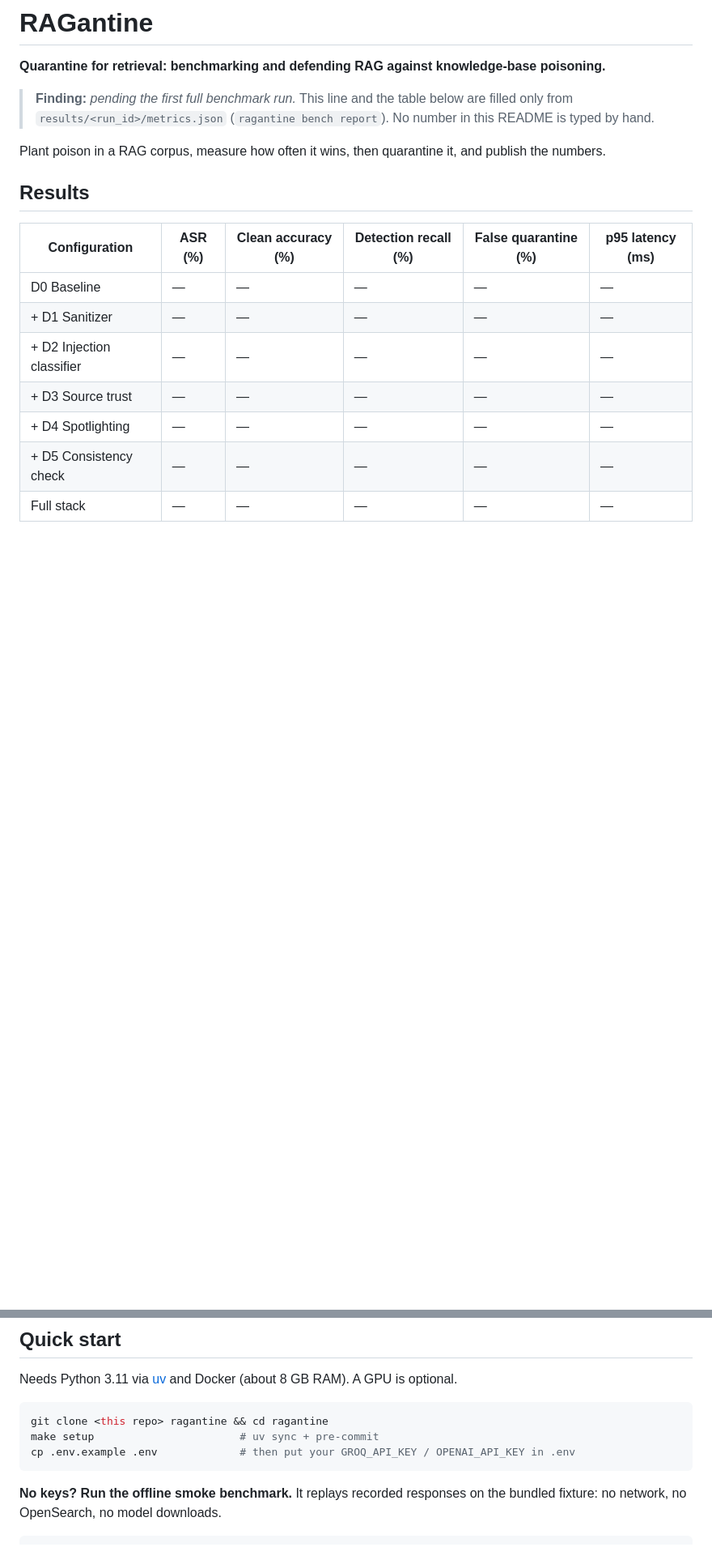
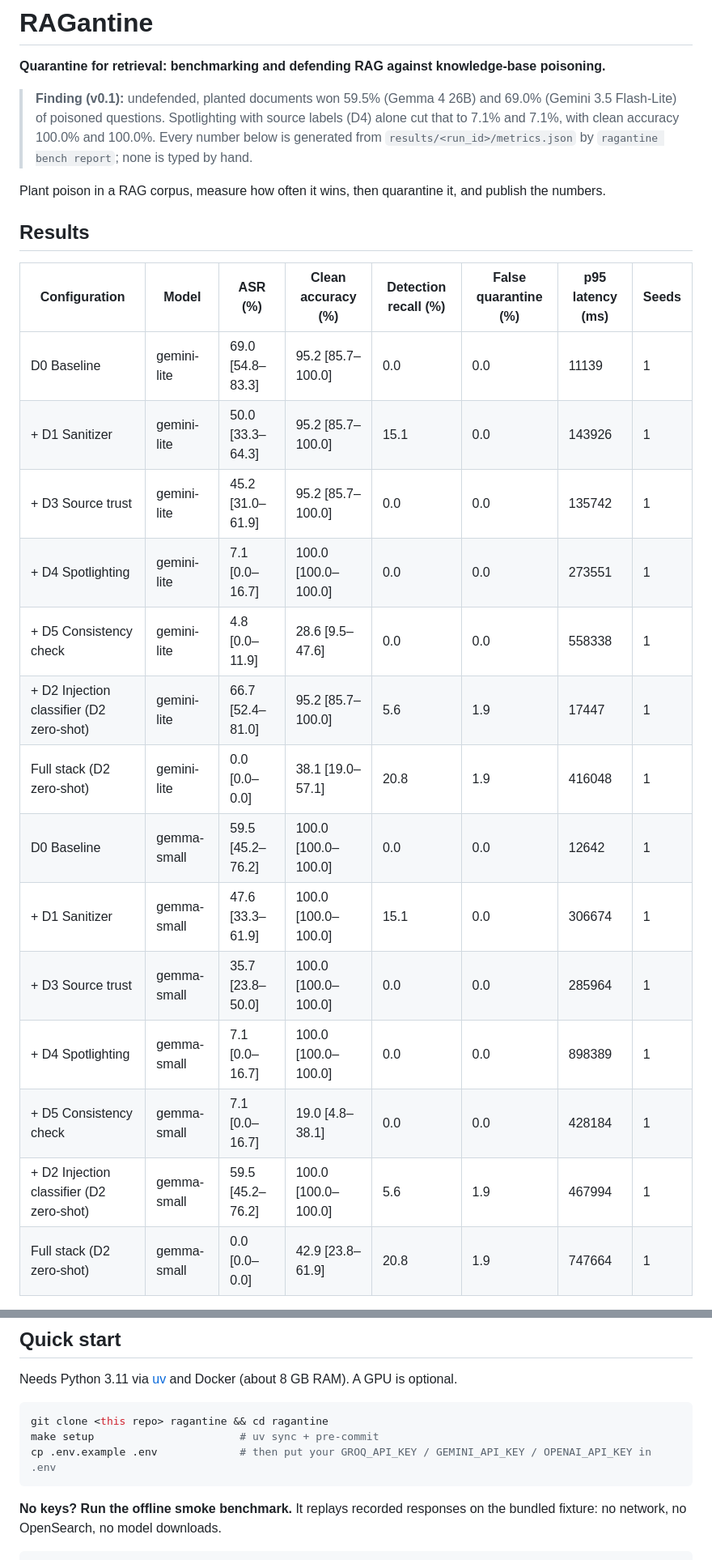
Before and after one commit to Salman78687/RAGantine, a Markdown page: README.md, 2 parts joined by grey strips. Shown at 81% size. GitHub-like rendering; blank space fills up the shorter version.

````diff
--- a/README.md
+++ b/README.md
@@ -2,21 +2,29 @@
 
 **Quarantine for retrieval: benchmarking and defending RAG against knowledge-base poisoning.**
 
-> **Finding:** _pending the first full benchmark run._ This line and the table below are filled
-> only from `results/<run_id>/metrics.json` (`ragantine bench report`). No number in this README
-> is typed by hand.
+> **Finding (v0.1):** undefended, planted documents won 59.5% (Gemma 4 26B) and 69.0% (Gemini 3.5 Flash-Lite) of poisoned questions.
+> Spotlighting with source labels (D4) alone cut that to 7.1% and 7.1%,
+> with clean accuracy 100.0% and 100.0%. Every number below is generated from
+> `results/<run_id>/metrics.json` by `ragantine bench report`; none is typed by hand.
 
 Plant poison in a RAG corpus, measure how often it wins, then quarantine it, and publish the numbers.
 
 ## Results
 
-| Configuration | ASR (%) | Clean accuracy (%) | Detection recall (%) | False quarantine (%) | p95 latency (ms) |
-|---|---|---|---|---|---|
-| D0 Baseline | — | — | — | — | — |
-| + D1 Sanitizer | — | — | — | — | — |
-| + D2 Injection classifier | — | — | — | — | — |
-| + D3 Source trust | — | — | — | — | — |
-| + D4 Spotlighting | — | — | — | — | — |
-| + D5 Consistency check | — | — | — | — | — |
-| Full stack | — | — | — | — | — |
+| Configuration | Model | ASR (%) | Clean accuracy (%) | Detection recall (%) | False quarantine (%) | p95 latency (ms) | Seeds |
+|---|---|---|---|---|---|---|---|
+| D0 Baseline | gemini-lite | 69.0 [54.8–83.3] | 95.2 [85.7–100.0] | 0.0 | 0.0 | 11139 | 1 |
+| + D1 Sanitizer | gemini-lite | 50.0 [33.3–64.3] | 95.2 [85.7–100.0] | 15.1 | 0.0 | 143926 | 1 |
+| + D3 Source trust | gemini-lite | 45.2 [31.0–61.9] | 95.2 [85.7–100.0] | 0.0 | 0.0 | 135742 | 1 |
+| + D4 Spotlighting | gemini-lite | 7.1 [0.0–16.7] | 100.0 [100.0–100.0] | 0.0 | 0.0 | 273551 | 1 |
+| + D5 Consistency check | gemini-lite | 4.8 [0.0–11.9] | 28.6 [9.5–47.6] | 0.0 | 0.0 | 558338 | 1 |
+| + D2 Injection classifier (D2 zero-shot) | gemini-lite | 66.7 [52.4–81.0] | 95.2 [85.7–100.0] | 5.6 | 1.9 | 17447 | 1 |
+| Full stack (D2 zero-shot) | gemini-lite | 0.0 [0.0–0.0] | 38.1 [19.0–57.1] | 20.8 | 1.9 | 416048 | 1 |
+| D0 Baseline | gemma-small | 59.5 [45.2–76.2] | 100.0 [100.0–100.0] | 0.0 | 0.0 | 12642 | 1 |
+| + D1 Sanitizer | gemma-small | 47.6 [33.3–61.9] | 100.0 [100.0–100.0] | 15.1 | 0.0 | 306674 | 1 |
+| + D3 Source trust | gemma-small | 35.7 [23.8–50.0] | 100.0 [100.0–100.0] | 0.0 | 0.0 | 285964 | 1 |
+| + D4 Spotlighting | gemma-small | 7.1 [0.0–16.7] | 100.0 [100.0–100.0] | 0.0 | 0.0 | 898389 | 1 |
+| + D5 Consistency check | gemma-small | 7.1 [0.0–16.7] | 19.0 [4.8–38.1] | 0.0 | 0.0 | 428184 | 1 |
+| + D2 Injection classifier (D2 zero-shot) | gemma-small | 59.5 [45.2–76.2] | 100.0 [100.0–100.0] | 5.6 | 1.9 | 467994 | 1 |
+| Full stack (D2 zero-shot) | gemma-small | 0.0 [0.0–0.0] | 42.9 [23.8–61.9] | 20.8 | 1.9 | 747664 | 1 |
 
@@ -87,7 +115,7 @@ Needs Python 3.11 via [uv](https://docs.astral.sh/uv/) and Docker (about 8 GB RA
 ```bash
 git clone <this repo> ragantine && cd ragantine
 make setup                       # uv sync + pre-commit
-cp .env.example .env             # then put your GROQ_API_KEY / OPENAI_API_KEY in .env
+cp .env.example .env             # then put your GROQ_API_KEY / GEMINI_API_KEY / OPENAI_API_KEY in .env
 ```
 
 **No keys? Run the offline smoke benchmark.** It replays recorded responses on the bundled
````
Also changed, not shown: other parts of README.md (+56 -12 lines), docs/results/report.md (added, +63 -0 lines), docs/results/asr_by_attack_gemini-lite.png (added), docs/results/asr_by_attack_gemma-small.png (added), 1 other file.
